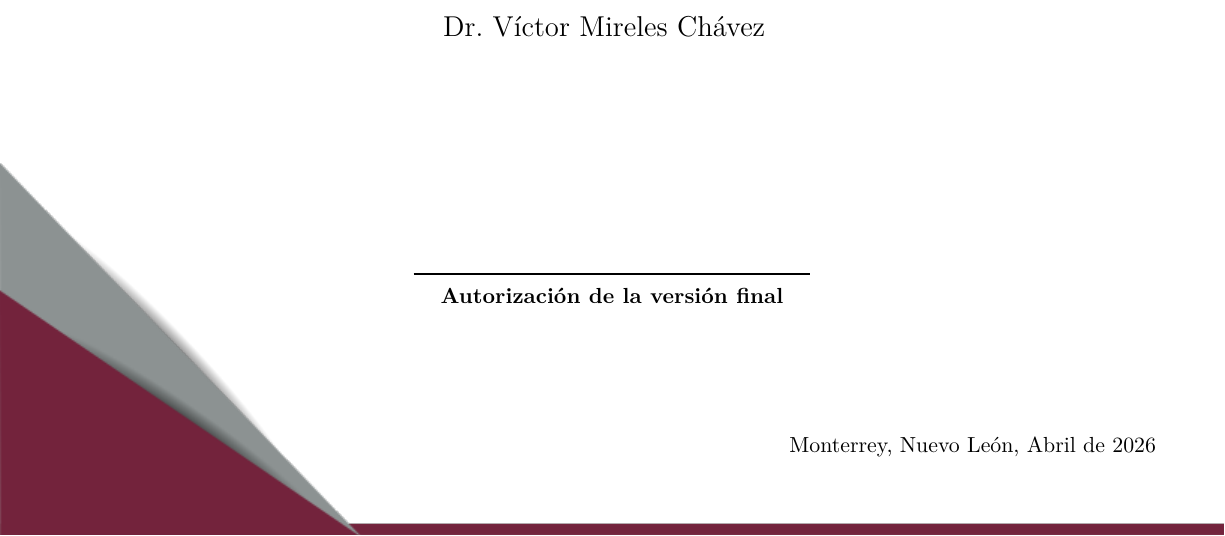
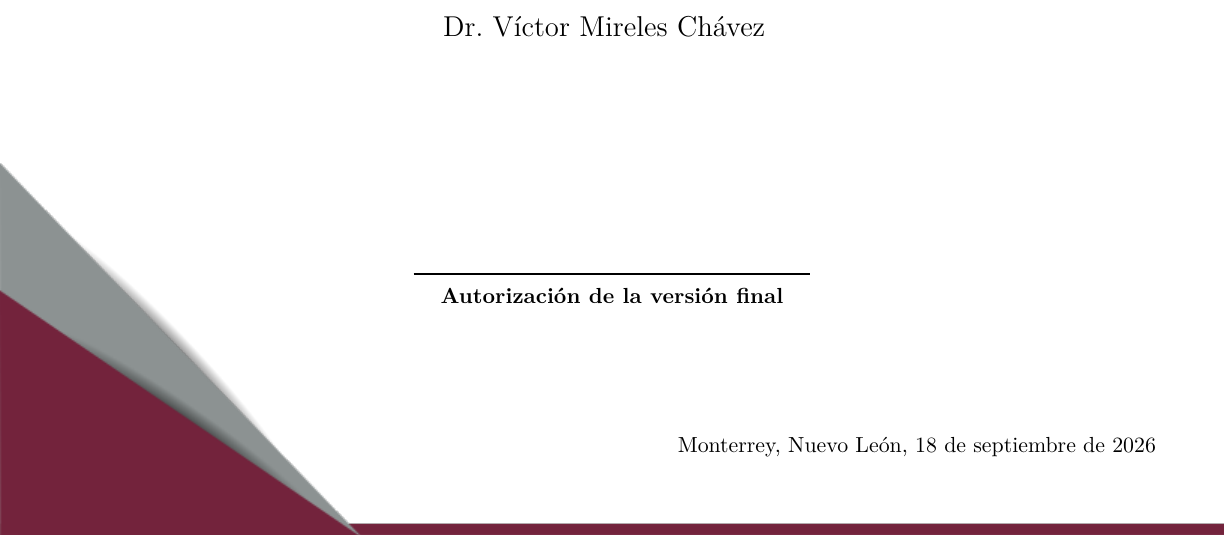
Before and after one commit to UzielLujan/entity-resolution-nlp, a LaTeX thesis (manuscript/Tesis_UzielLujan.tex): part of page 1 of 115, cut so that both start at the same text. Compiled offline with pdfLaTeX.

Commit message:
docs: use current date on thesis cover
Replace the fixed April 2026 cover date with the LaTeX current date.

```diff
--- a/manuscript/Tesis_UzielLujan.tex
+++ b/manuscript/Tesis_UzielLujan.tex
@@ -21,7 +21,7 @@
 \degree{Maestro en Cómputo Estadístico}
 \supervisor{Dr. Víctor Hugo Muñiz Sánchez}
 \supervisorSecond{Dr. Víctor Mireles Chávez}
-\cityandyear{Monterrey, Nuevo León, Abril de 2026}
+\cityandyear{Monterrey, Nuevo León, \today}
 
 \begin{document}
 
```
